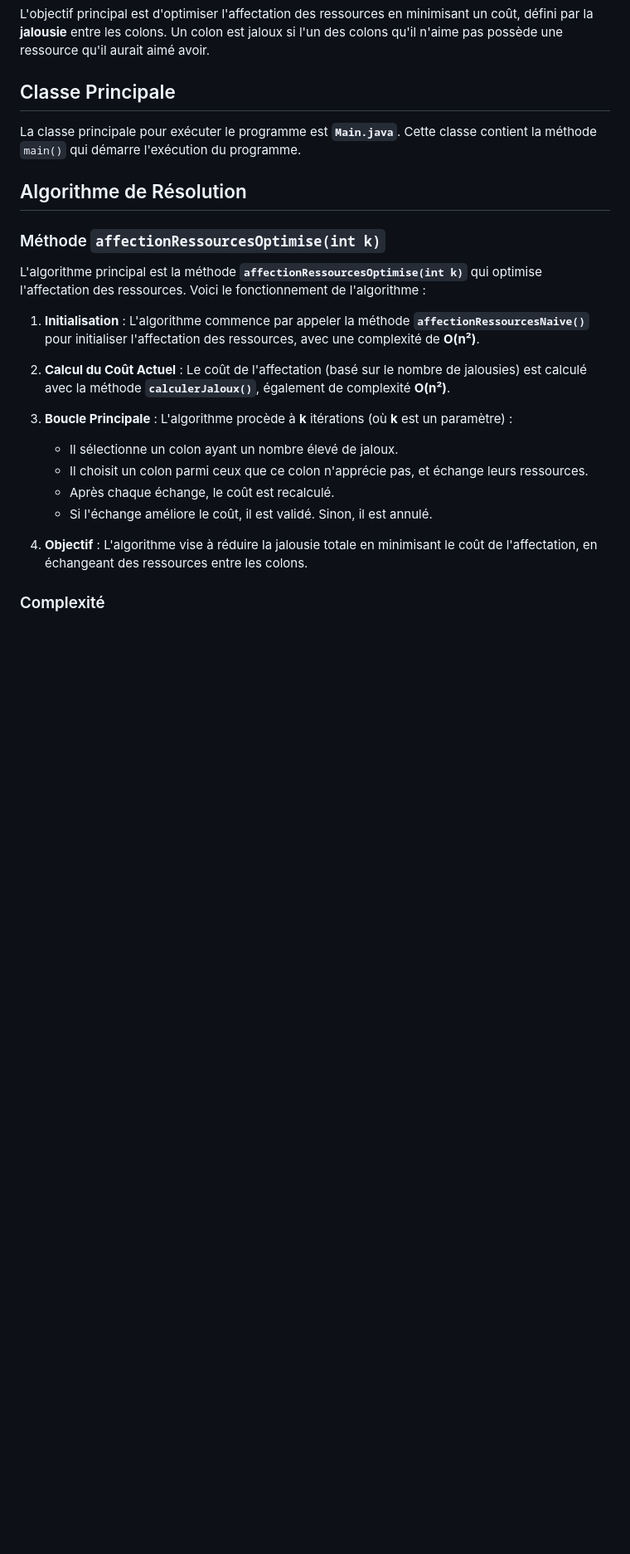
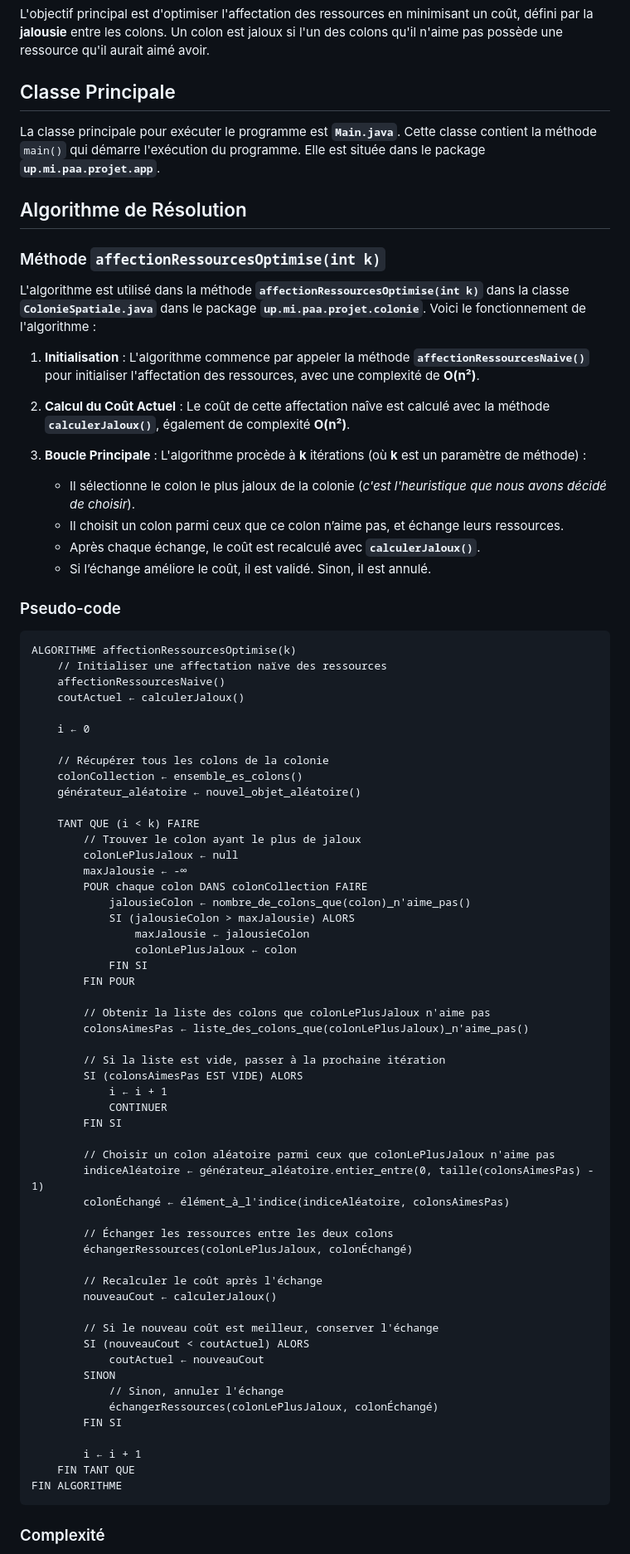
Before and after one commit to JuriSOK/PCS-Projet-L3, a Markdown page: README.md, the part around one of its changes. Shown at 83% size. GitHub-like rendering; blank space fills up the shorter version.

Commit message:
Patch README.md V2

````diff
--- a/README.md
+++ b/README.md
@@ -39,25 +38,82 @@ L'objectif principal est d'optimiser l'affectation des ressources en minimisant
 
 ## Classe Principale
 
-La classe principale pour exécuter le programme est **`Main.java`**. Cette classe contient la méthode `main()` qui démarre l'exécution du programme.
+La classe principale pour exécuter le programme est **`Main.java`**. Cette classe contient la méthode `main()` qui démarre l'exécution du programme. Elle est située dans le package **`up.mi.paa.projet.app`**.
 
 ## Algorithme de Résolution
 
 ### Méthode `affectionRessourcesOptimise(int k)`
 
-L'algorithme principal est la méthode **`affectionRessourcesOptimise(int k)`** qui optimise l'affectation des ressources. Voici le fonctionnement de l'algorithme :
+L'algorithme est utilisé dans la méthode **`affectionRessourcesOptimise(int k)`** dans la classe **`ColonieSpatiale.java`** dans le package **`up.mi.paa.projet.colonie`**. Voici le fonctionnement de l'algorithme :
 
 1. **Initialisation** : L'algorithme commence par appeler la méthode **`affectionRessourcesNaive()`** pour initialiser l'affectation des ressources, avec une complexité de **O(n²)**.
 
-2. **Calcul du Coût Actuel** : Le coût de l'affectation (basé sur le nombre de jalousies) est calculé avec la méthode **`calculerJaloux()`**, également de complexité **O(n²)**.
+2. **Calcul du Coût Actuel** : Le coût de cette affectation naîve est calculé avec la méthode **`calculerJaloux()`**, également de complexité **O(n²)**.
 
-3. **Boucle Principale** : L'algorithme procède à **k** itérations (où **k** est un paramètre) :
-    - Il sélectionne un colon ayant un nombre élevé de jaloux.
-    - Il choisit un colon parmi ceux que ce colon n'apprécie pas, et échange leurs ressources.
-    - Après chaque échange, le coût est recalculé.
-    - Si l'échange améliore le coût, il est validé. Sinon, il est annulé.
+3. **Boucle Principale** : L'algorithme procède à **k** itérations (où **k** est un paramètre de méthode) :
+    - Il sélectionne le colon le plus jaloux de la colonie (*c'est l'heuristique que nous avons décidé de choisir*).
+    - Il choisit un colon parmi ceux que ce colon n’aime pas, et échange leurs ressources.
+    - Après chaque échange, le coût est recalculé avec **`calculerJaloux()`**.
+    - Si l’échange améliore le coût, il est validé. Sinon, il est annulé.
 
-4. **Objectif** : L'algorithme vise à réduire la jalousie totale en minimisant le coût de l'affectation, en échangeant des ressources entre les colons.
+
+### Pseudo-code
+
+```pseudo
+ALGORITHME affectionRessourcesOptimise(k)
+    // Initialiser une affectation naïve des ressources
+    affectionRessourcesNaive()
+    coutActuel ← calculerJaloux()
+
+    i ← 0
+
+    // Récupérer tous les colons de la colonie
+    colonCollection ← ensemble_es_colons()
+    générateur_aléatoire ← nouvel_objet_aléatoire()
+
+    TANT QUE (i < k) FAIRE
+        // Trouver le colon ayant le plus de jaloux
+        colonLePlusJaloux ← null
+        maxJalousie ← -∞
+        POUR chaque colon DANS colonCollection FAIRE
+            jalousieColon ← nombre_de_colons_que(colon)_n'aime_pas()
+            SI (jalousieColon > maxJalousie) ALORS
+                maxJalousie ← jalousieColon
+                colonLePlusJaloux ← colon
+            FIN SI
+        FIN POUR
+
+        // Obtenir la liste des colons que colonLePlusJaloux n'aime pas
+        colonsAimesPas ← liste_des_colons_que(colonLePlusJaloux)_n'aime_pas()
+
+        // Si la liste est vide, passer à la prochaine itération
+        SI (colonsAimesPas EST VIDE) ALORS
+            i ← i + 1
+            CONTINUER
+        FIN SI
+
+        // Choisir un colon aléatoire parmi ceux que colonLePlusJaloux n'aime pas
+        indiceAléatoire ← générateur_aléatoire.entier_entre(0, taille(colonsAimesPas) - 1)
+        colonÉchangé ← élément_à_l'indice(indiceAléatoire, colonsAimesPas)
+
+        // Échanger les ressources entre les deux colons
+        échangerRessources(colonLePlusJaloux, colonÉchangé)
+
+        // Recalculer le coût après l'échange
+        nouveauCout ← calculerJaloux()
+
+        // Si le nouveau coût est meilleur, conserver l'échange
+        SI (nouveauCout < coutActuel) ALORS
+            coutActuel ← nouveauCout
+        SINON
+            // Sinon, annuler l'échange
+            échangerRessources(colonLePlusJaloux, colonÉchangé)
+        FIN SI
+
+        i ← i + 1
+    FIN TANT QUE
+FIN ALGORITHME
+```
 
 ### Complexité
 
````
Also changed, not shown: other parts of README.md (+37 -16 lines).
